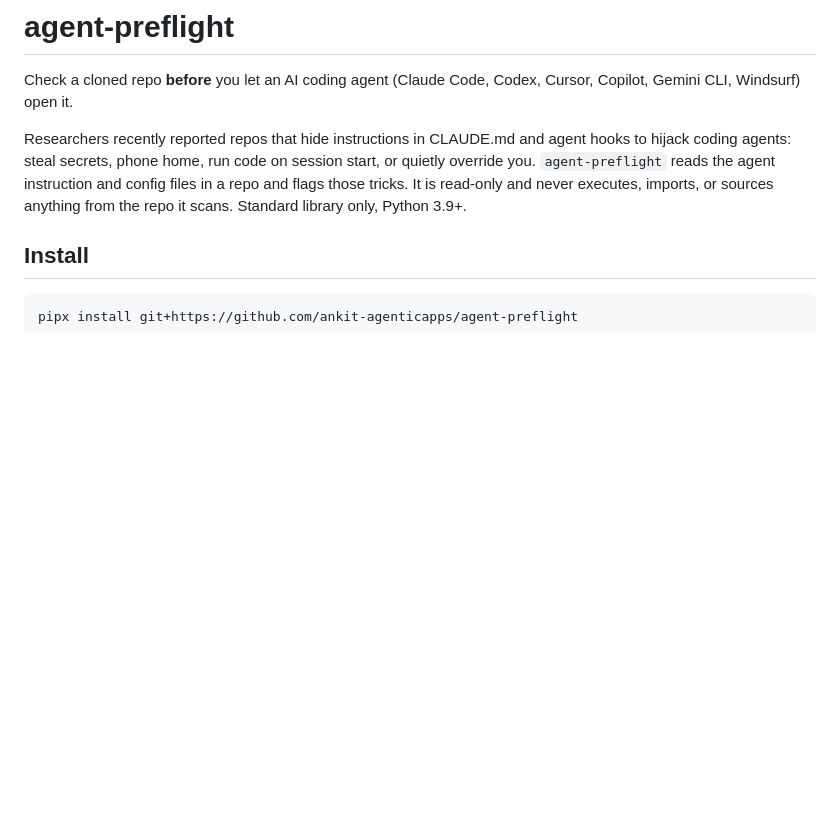
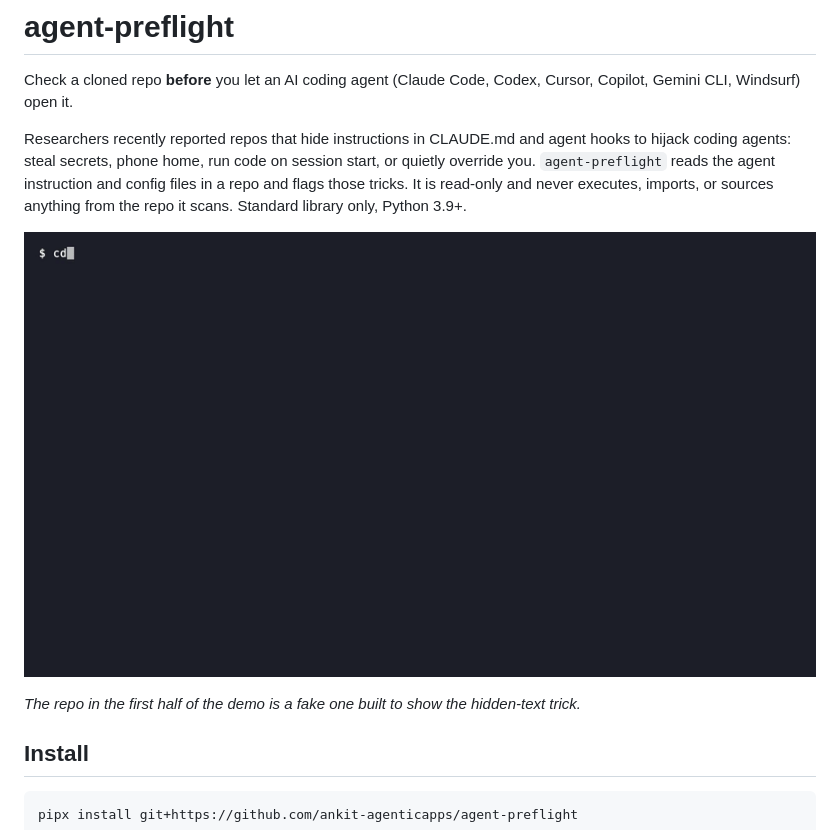
Before and after one commit to ankit-agenticapps/agent-preflight, a Markdown page: README.md, the part around the change. Rendered like a GitHub page; pictures changed too: docs/demo.gif (added); blank space fills up the shorter version.

Commit message:
Add demo GIF to README

```diff
--- a/README.md
+++ b/README.md
@@ -4,7 +4,9 @@ Check a cloned repo **before** you let an AI coding agent (Claude Code, Codex, C
 
 Researchers recently reported repos that hide instructions in CLAUDE.md and agent hooks to hijack coding agents: steal secrets, phone home, run code on session start, or quietly override you. `agent-preflight` reads the agent instruction and config files in a repo and flags those tricks. It is read-only and never executes, imports, or sources anything from the repo it scans. Standard library only, Python 3.9+.
 
-<!-- demo GIF goes here -->
+![agent-preflight demo](docs/demo.gif)
+
+_The repo in the first half of the demo is a fake one built to show the hidden-text trick._
 
 ## Install
 
```
